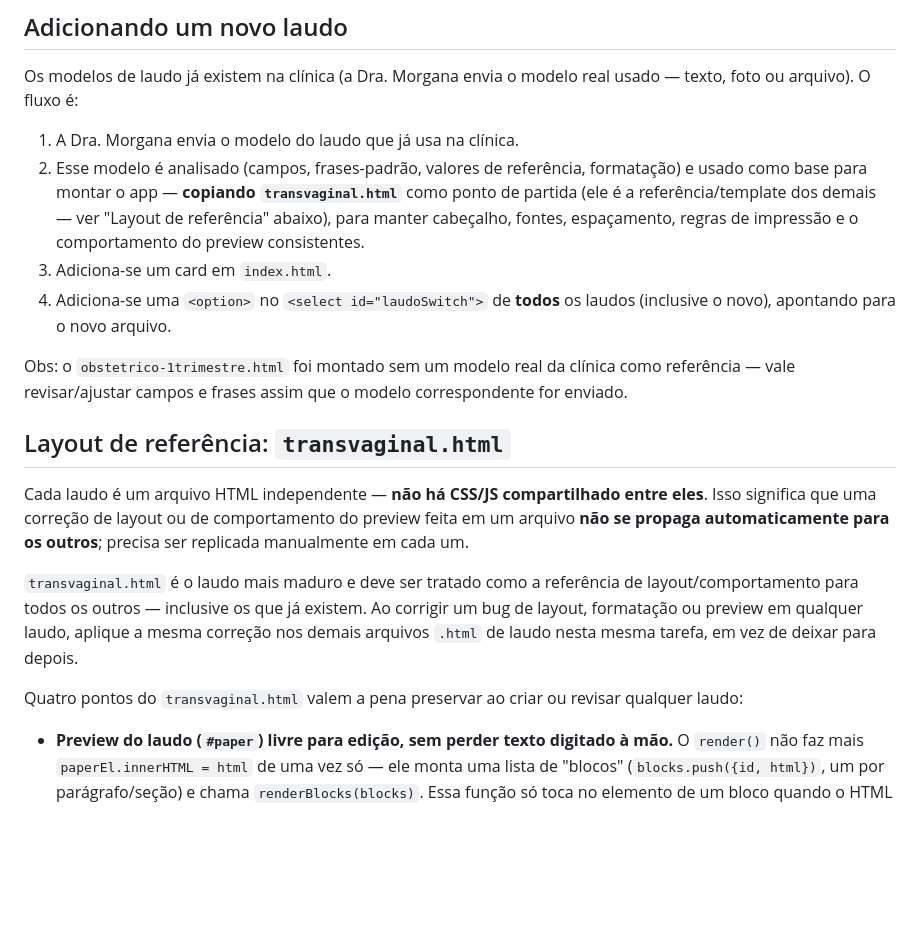
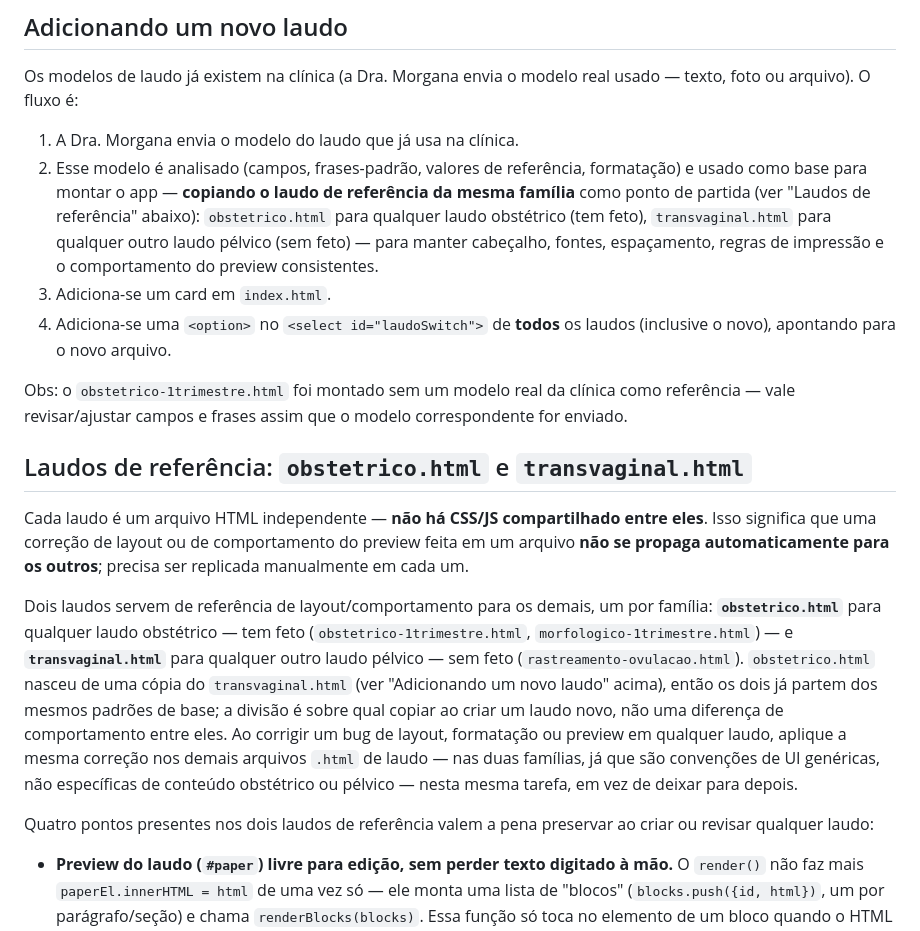
Before and after one commit to morgckummer-debug/laudos-dramorgana, a Markdown page: README.md, the part around the change. Drawn GitHub-style; blank space fills up the shorter version.

Commit message:
Documenta dois laudos de referência: obstetrico.html e transvaginal.html
Até agora o README apontava transvaginal.html como referência única de
layout/comportamento para todo laudo novo. A partir de agora: obstetrico.html
para qualquer laudo obstétrico (tem feto), transvaginal.html para qualquer
outro laudo pélvico (sem feto) — cada família copia o laudo mais próximo do
que está construindo.

Co-authored-by: Claude <noreply@anthropic.com>

```diff
--- a/README.md
+++ b/README.md
@@ -88,18 +88,18 @@ Três pontos valem ser preservados em qualquer mexida aqui:
 ## Adicionando um novo laudo
 Os modelos de laudo já existem na clínica (a Dra. Morgana envia o modelo real usado — texto, foto ou arquivo). O fluxo é:
 1. A Dra. Morgana envia o modelo do laudo que já usa na clínica.
-2. Esse modelo é analisado (campos, frases-padrão, valores de referência, formatação) e usado como base para montar o app — **copiando `transvaginal.html`** como ponto de partida (ele é a referência/template dos demais — ver "Layout de referência" abaixo), para manter cabeçalho, fontes, espaçamento, regras de impressão e o comportamento do preview consistentes.
+2. Esse modelo é analisado (campos, frases-padrão, valores de referência, formatação) e usado como base para montar o app — **copiando o laudo de referência da mesma família** como ponto de partida (ver "Laudos de referência" abaixo): `obstetrico.html` para qualquer laudo obstétrico (tem feto), `transvaginal.html` para qualquer outro laudo pélvico (sem feto) — para manter cabeçalho, fontes, espaçamento, regras de impressão e o comportamento do preview consistentes.
 3. Adiciona-se um card em `index.html`.
 4. Adiciona-se uma `<option>` no `<select id="laudoSwitch">` de **todos** os laudos (inclusive o novo), apontando para o novo arquivo.
 
 Obs: o `obstetrico-1trimestre.html` foi montado sem um modelo real da clínica como referência — vale revisar/ajustar campos e frases assim que o modelo correspondente for enviado.
 
-## Layout de referência: `transvaginal.html`
+## Laudos de referência: `obstetrico.html` e `transvaginal.html`
 Cada laudo é um arquivo HTML independente — **não há CSS/JS compartilhado entre eles**. Isso significa que uma correção de layout ou de comportamento do preview feita em um arquivo **não se propaga automaticamente para os outros**; precisa ser replicada manualmente em cada um.
 
-`transvaginal.html` é o laudo mais maduro e deve ser tratado como a referência de layout/comportamento para todos os outros — inclusive os que já existem. Ao corrigir um bug de layout, formatação ou preview em qualquer laudo, aplique a mesma correção nos demais arquivos `.html` de laudo nesta mesma tarefa, em vez de deixar para depois.
+Dois laudos servem de referência de layout/comportamento para os demais, um por família: **`obstetrico.html`** para qualquer laudo obstétrico — tem feto (`obstetrico-1trimestre.html`, `morfologico-1trimestre.html`) — e **`transvaginal.html`** para qualquer outro laudo pélvico — sem feto (`rastreamento-ovulacao.html`). `obstetrico.html` nasceu de uma cópia do `transvaginal.html` (ver "Adicionando um novo laudo" acima), então os dois já partem dos mesmos padrões de base; a divisão é sobre qual copiar ao criar um laudo novo, não uma diferença de comportamento entre eles. Ao corrigir um bug de layout, formatação ou preview em qualquer laudo, aplique a mesma correção nos demais arquivos `.html` de laudo — nas duas famílias, já que são convenções de UI genéricas, não específicas de conteúdo obstétrico ou pélvico — nesta mesma tarefa, em vez de deixar para depois.
 
-Quatro pontos do `transvaginal.html` valem a pena preservar ao criar ou revisar qualquer laudo:
+Quatro pontos presentes nos dois laudos de referência valem a pena preservar ao criar ou revisar qualquer laudo:
 - **Preview do laudo (`#paper`) livre para edição, sem perder texto digitado à mão.** O `render()` não faz mais `paperEl.innerHTML = html` de uma vez só — ele monta uma lista de "blocos" (`blocks.push({id, html})`, um por parágrafo/seção) e chama `renderBlocks(blocks)`. Essa função só toca no elemento de um bloco quando o HTML calculado para ele muda desde a última vez; caso contrário, o nó (e qualquer texto ou formatação que a médica tenha digitado ali) fica intocado. Todo laudo novo deve seguir esse mesmo padrão em vez de reatribuir `innerHTML` inteiro a cada campo alterado.
 - **Seleção de texto para espaçamento entre linhas / tamanho de fonte rastreada continuamente.** Em vez de capturar `window.getSelection()` só no `mousedown` do `<select>` (frágil — o timing do colapso da seleção ao mudar o foco varia entre navegadores), a última seleção real dentro de `#paper` é guardada via um listener de `selectionchange` e consumida quando o `<select>` dispara `change`.
 - **Nome do arquivo salvo (Word e PDF) = nome da paciente + título do exame.** Todo laudo define `tituloExame()` (retorna o título do exame, incluindo variações como "com DIU", "Gemelar", "Trigemelar" — o que fizer sentido para aquele laudo) e `nomeArquivoLaudo()` (`sanitizeFilenamePart(nomePaciente) + ' - ' + tituloExame()`, com fallback `'Laudo - ' + tituloExame()` se o nome estiver vazio). O botão "Baixar Word" usa isso tanto no nome do arquivo (`saveBlobAs(blob, nomeArquivoLaudo()+'.doc')`) quanto no `<title>` embutido no `.doc` (`escapeHtml(nomeArquivoLaudo())`). Para o "Imprimir/PDF", como o navegador sugere o nome do arquivo a partir de `document.title`, os listeners `beforeprint`/`afterprint` trocam o título da página para `nomeArquivoLaudo()` e devolvem o título original (guardado em `tituloPagina` antes de registrar os listeners) depois de imprimir. Um laudo novo repete esse mesmo par de funções e os mesmos dois listeners, adaptando só o que entra em `tituloExame()`.
```
